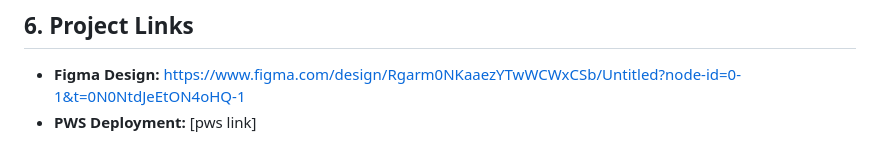
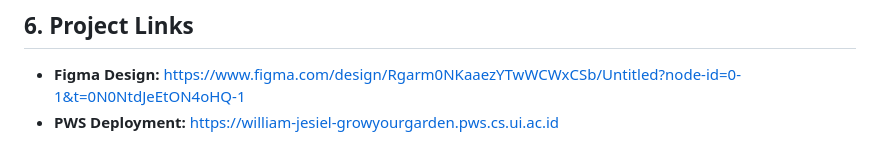
Before and after one commit to WilliamJesUI/Group-1-KKI, a Markdown page: README.md, the part around the change. Drawn GitHub-style.

Commit message:
docs: add PWS link to README

```diff
--- a/README.md
+++ b/README.md
@@ -57,4 +57,4 @@
 
 ## 6. Project Links
 *   **Figma Design:** [https://www.figma.com/design/Rgarm0NKaaezYTwWCWxCSb/Untitled?node-id=0-1&t=0N0NtdJeEtON4oHQ-1](https://www.figma.com/design/Rgarm0NKaaezYTwWCWxCSb/Untitled?node-id=0-1&t=0N0NtdJeEtON4oHQ-1)
-*   **PWS Deployment:** [pws link]
+*   **PWS Deployment:** [https://william-jesiel-growyourgarden.pws.cs.ui.ac.id](https://william-jesiel-growyourgarden.pws.cs.ui.ac.id)
```
